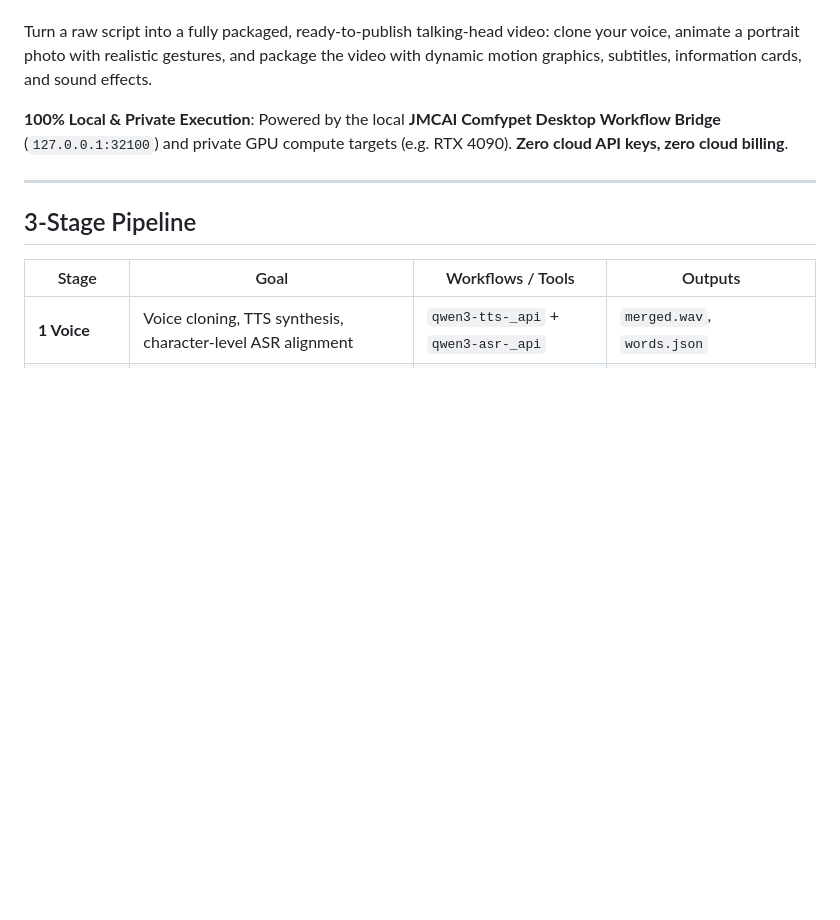
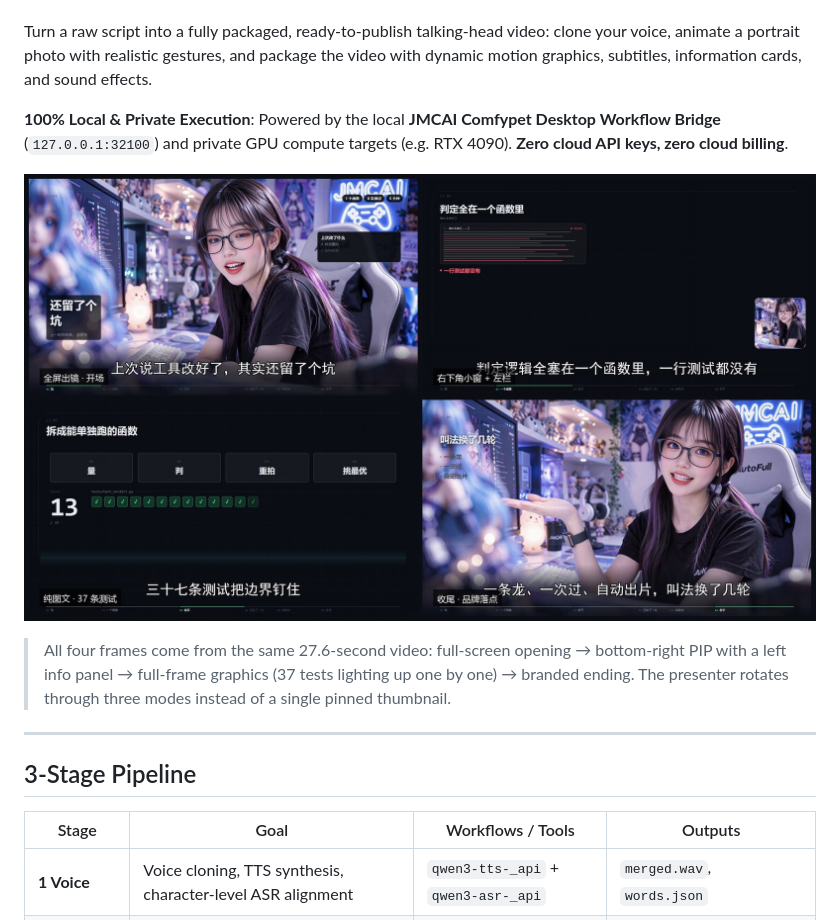
Before and after one commit to allen-Jmc/jmcai-autoshot-skill, a Markdown page: README.md, the part around the change. GitHub-like rendering; pictures changed too: docs/demo_face.jpg (added); blank space fills up the shorter version.

Commit message:
docs: README 加入成片展示图
四格都取自同一条 27.6 秒成片，说明人物三种形态的轮换：
全屏出镜 → 右下角小窗 + 左栏 → 纯图文铺满 → 品牌收尾。

.gitignore 放开 docs/ 下的图片（原来 *.jpg 全局排除会把这些也挡掉）。

```diff
--- a/README.md
+++ b/README.md
@@ -5,6 +5,10 @@
 Turn a raw script into a fully packaged, ready-to-publish talking-head video: clone your voice, animate a portrait photo with realistic gestures, and package the video with dynamic motion graphics, subtitles, information cards, and sound effects.
 
 **100% Local & Private Execution**: Powered by the local **JMCAI Comfypet Desktop Workflow Bridge** (`127.0.0.1:32100`) and private GPU compute targets (e.g. RTX 4090). **Zero cloud API keys, zero cloud billing**.
+
+![Sample frames](docs/demo_face.jpg)
+
+> All four frames come from the same 27.6-second video: full-screen opening → bottom-right PIP with a left info panel → full-frame graphics (37 tests lighting up one by one) → branded ending. The presenter rotates through three modes instead of a single pinned thumbnail.
 
 ---
 
```
Also changed, not shown: README.zh-CN.md (+4 -0 lines), 1 other file.
